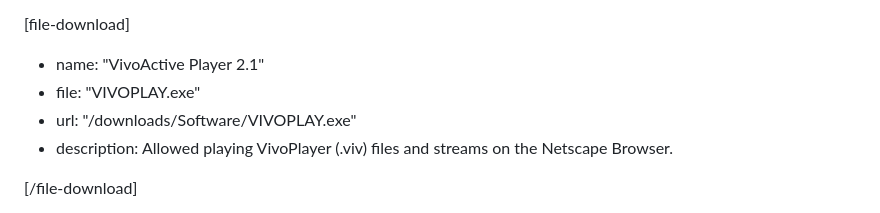
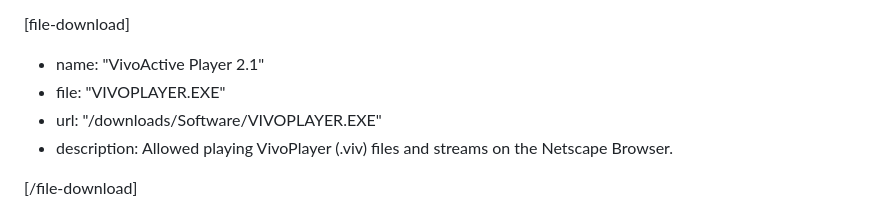
Before and after one commit to The-Eric-Experiment/tee-blog-contents, a Markdown page: pages/software.md, the part around the change. Drawn GitHub-style.

Commit message:
fix VIVO PLAYER download

```diff
--- a/pages/software.md
+++ b/pages/software.md
@@ -230,8 +230,8 @@ This page does not contain Windows 3.x specific software, if you want software f
 [file-download]
 
 - name: "VivoActive Player 2.1"
-- file: "VIVOPLAY.exe"
-- url: "/downloads/Software/VIVOPLAY.exe"
+- file: "VIVOPLAYER.EXE"
+- url: "/downloads/Software/VIVOPLAYER.EXE"
 - description:
   Allowed playing VivoPlayer (.viv) files and streams on the Netscape Browser.
 
```
